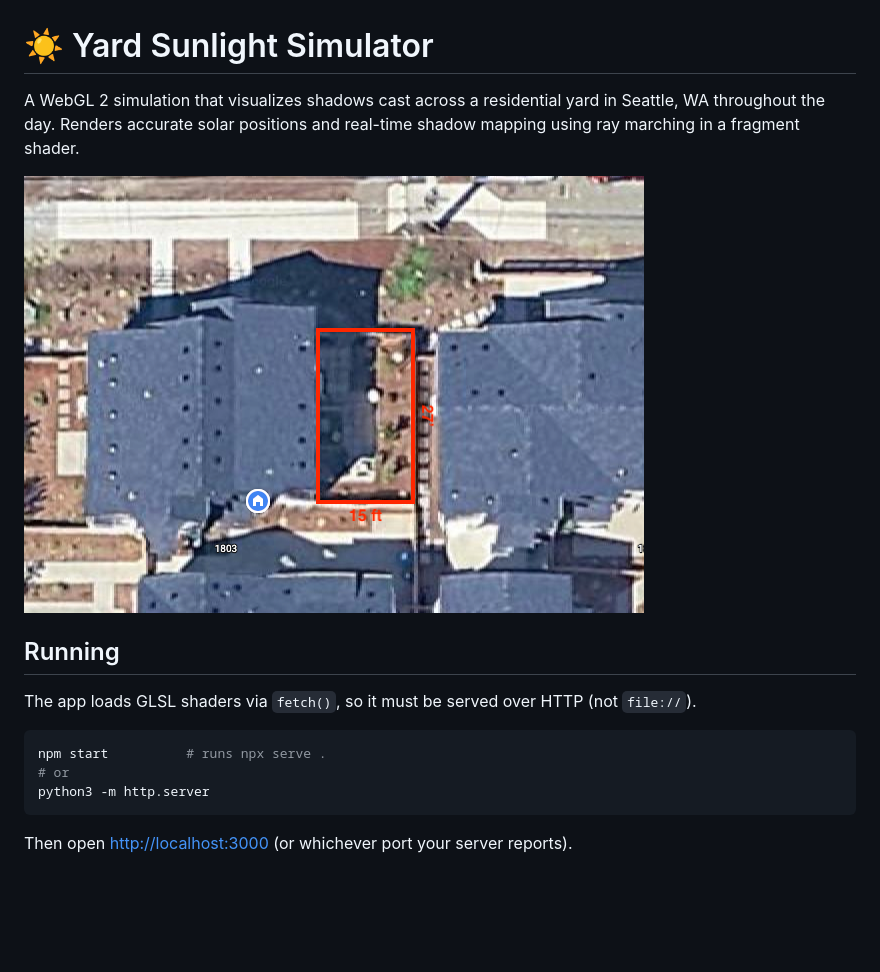
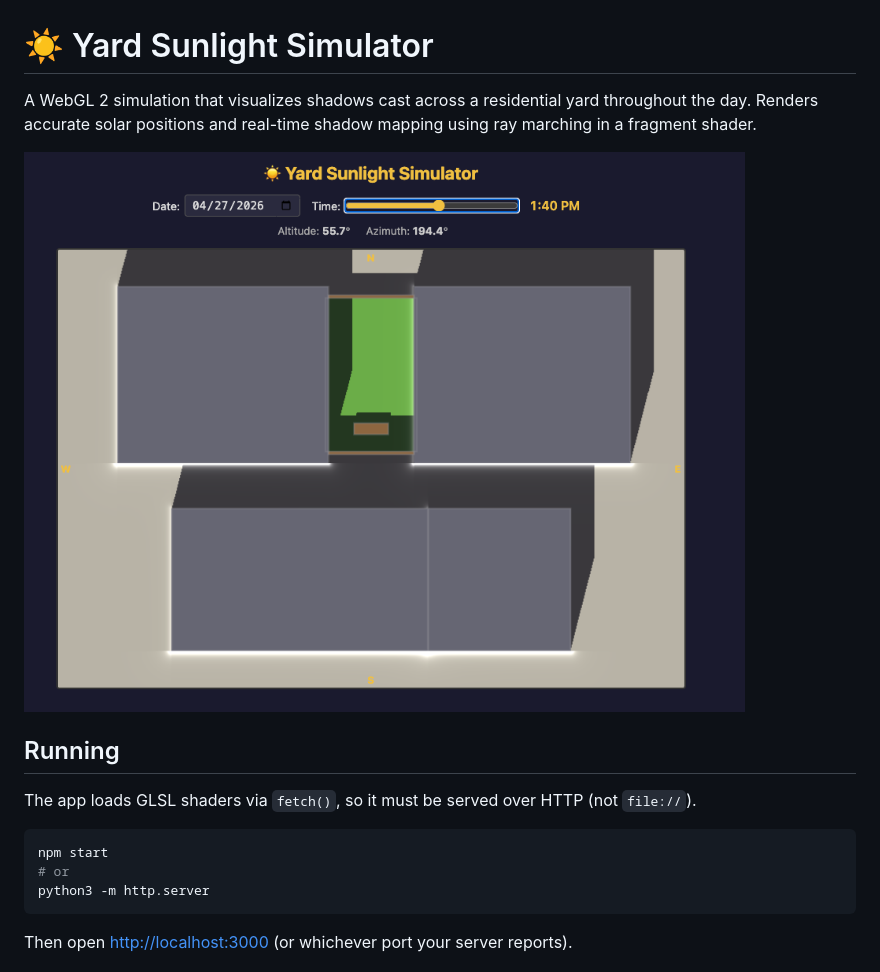
Before and after one commit to SivanMehta/sunlight-simulator, a Markdown page: README.md, the part around the change. GitHub-like rendering; pictures changed too: reference/screenshot.png (added); blank space fills up the shorter version.

Commit message:
readme review
Co-authored-by: Sivan Mehta <sivanmehta2@gmail.com>

````diff
--- a/README.md
+++ b/README.md
@@ -1,15 +1,15 @@
 # ☀️ Yard Sunlight Simulator
 
-A WebGL 2 simulation that visualizes shadows cast across a residential yard in Seattle, WA throughout the day. Renders accurate solar positions and real-time shadow mapping using ray marching in a fragment shader.
+A WebGL 2 simulation that visualizes shadows cast across a residential yard throughout the day. Renders accurate solar positions and real-time shadow mapping using ray marching in a fragment shader.
 
-![screenshot](reference/satelitte.png)
+![screenshot](reference/screenshot.png)
 
 ## Running
 
 The app loads GLSL shaders via `fetch()`, so it must be served over HTTP (not `file://`).
 
 ```bash
-npm start          # runs npx serve .
+npm start
 # or
 python3 -m http.server
 ```
````
